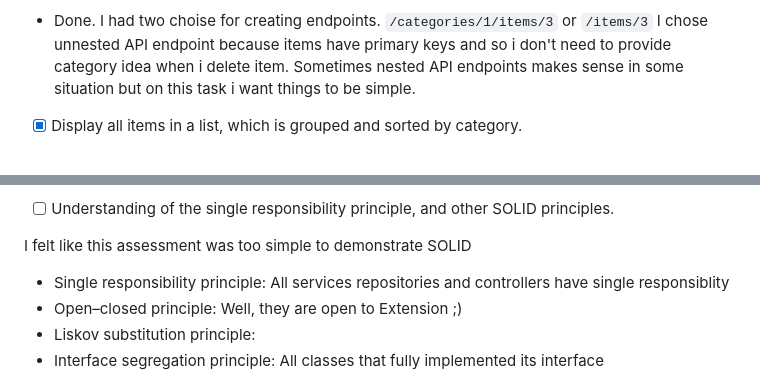
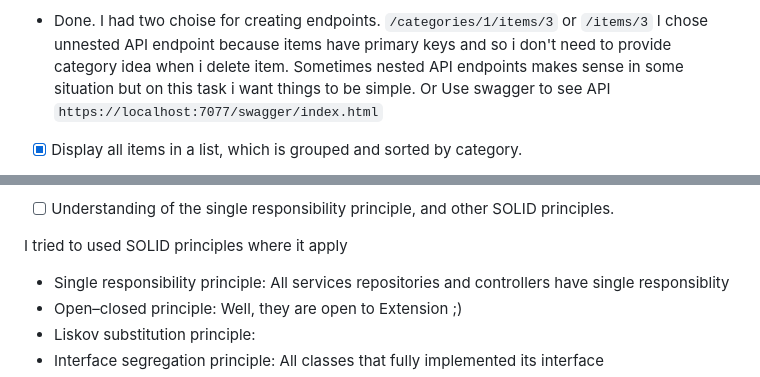
Before and after one commit to nmka/NudeSolutionAssignment, a Markdown page: README.md, 2 parts joined by grey strips. Drawn GitHub-style.

```diff
--- a/README.md
+++ b/README.md
@@ -25,7 +25,9 @@ I builth it using Visual Studio 2022
 - Done. I had two choise for creating endpoints. `/categories/1/items/3` or `/items/3`
 I chose unnested API endpoint because items have primary keys and so i don't need to provide category idea when i delete item.
 Sometimes nested API endpoints makes sense in some situation but on this task i want things to be simple.
-
+  Or
+ Use swagger to see API
+`https://localhost:7077/swagger/index.html`
 - [x] Display all items in a list, which is grouped and sorted by category.
 
 - I queried categories with items as its property. So from api its comes like `categories.items`. This way makes sense for this task because requirement was to items to be grouped and sorted by category.
@@ -70,7 +72,7 @@ As i said before its my first time setting up project on dotnet. I tried to foll
 
 - [ ] Understanding of the single responsibility principle, and other SOLID principles.
 
-I felt like this assessment was too simple to demonstrate SOLID
+I tried to used SOLID principles where it apply
 
 - Single responsibility principle: All services repositories and controllers have single responsiblity
 - Open–closed principle: Well, they are open to Extension ;)
```
